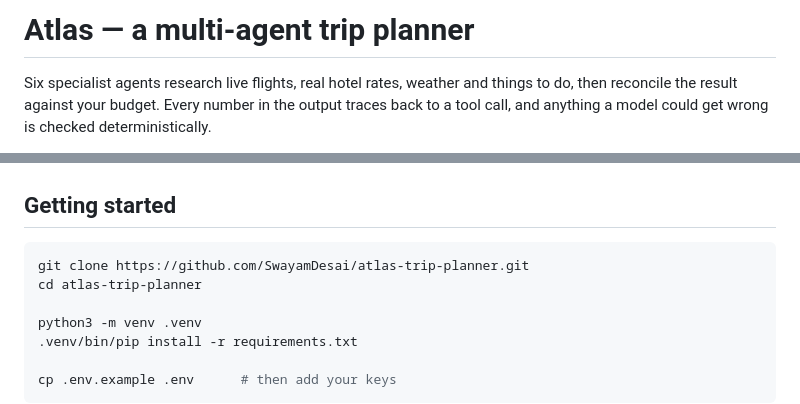
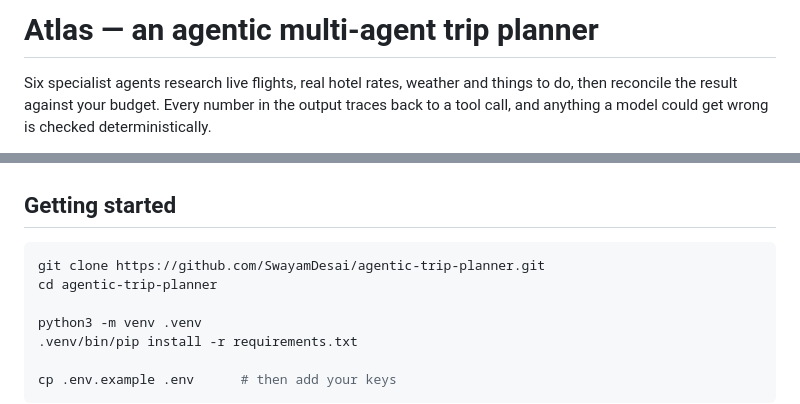
Before and after one commit to SwayamDesai/agentic-trip-planner, a Markdown page: README.md, 2 parts joined by grey strips. Drawn GitHub-style.

Commit message:
Point README at the repository URL

````diff
--- a/README.md
+++ b/README.md
@@ -1,4 +1,4 @@
-# Atlas — a multi-agent trip planner
+# Atlas — an agentic multi-agent trip planner
 
 Six specialist agents research live flights, real hotel rates, weather and
 things to do, then reconcile the result against your budget. Every number in
@@ -231,8 +231,8 @@ trace. Fixed by minting one trace ID per run and passing it to every callback.
 ## Getting started
 
 ```bash
-git clone https://github.com/SwayamDesai/atlas-trip-planner.git
-cd atlas-trip-planner
+git clone https://github.com/SwayamDesai/agentic-trip-planner.git
+cd agentic-trip-planner
 
 python3 -m venv .venv
 .venv/bin/pip install -r requirements.txt
````
